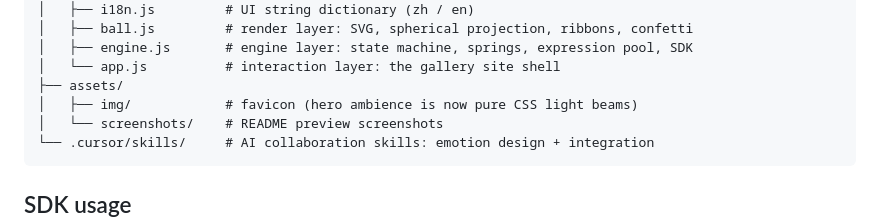
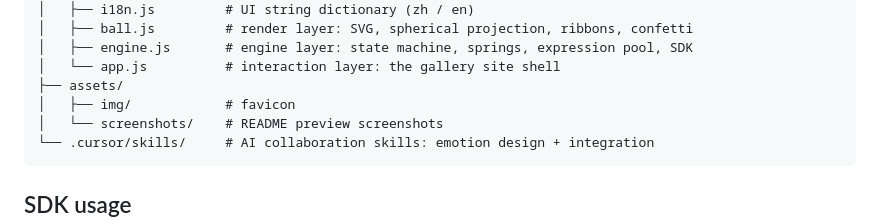
Before and after one commit to Vyenkor/EmotionBallDesktop, a Markdown page: README.en.md, the part around the change. Rendered like a GitHub page.

````diff
--- a/README.en.md
+++ b/README.en.md
@@ -53,7 +53,7 @@ emotion-ball/
 │   ├── engine.js       # engine layer: state machine, springs, expression pool, SDK
 │   └── app.js          # interaction layer: the gallery site shell
 ├── assets/
-│   ├── img/            # favicon (hero ambience is now pure CSS light beams)
+│   ├── img/            # favicon
 │   └── screenshots/    # README preview screenshots
 └── .cursor/skills/     # AI collaboration skills: emotion design + integration
 ```
````
Also changed, not shown: README.md (+1 -1 lines), assets/screenshots/eb-hero-dark.png, 2 other files.
